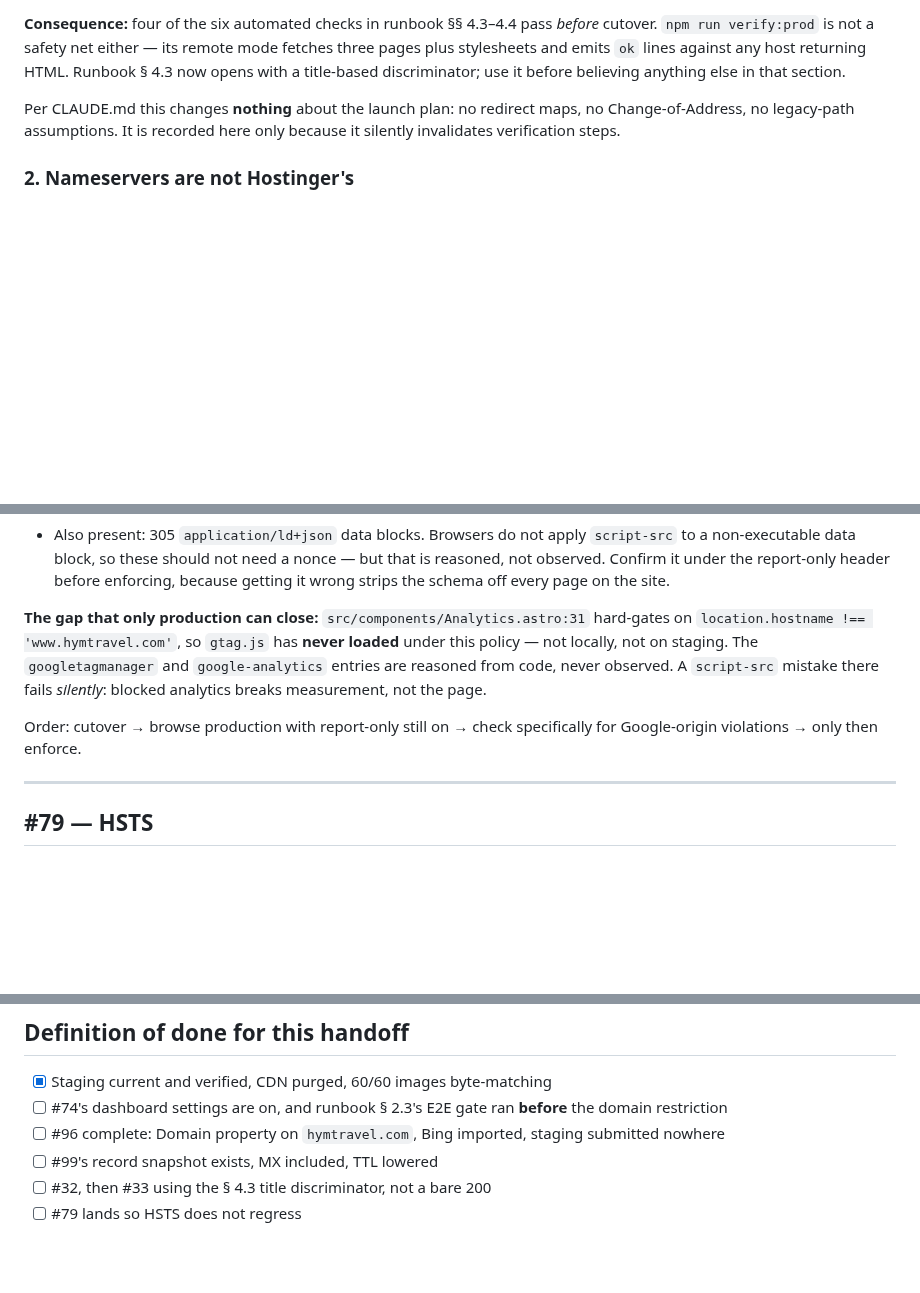
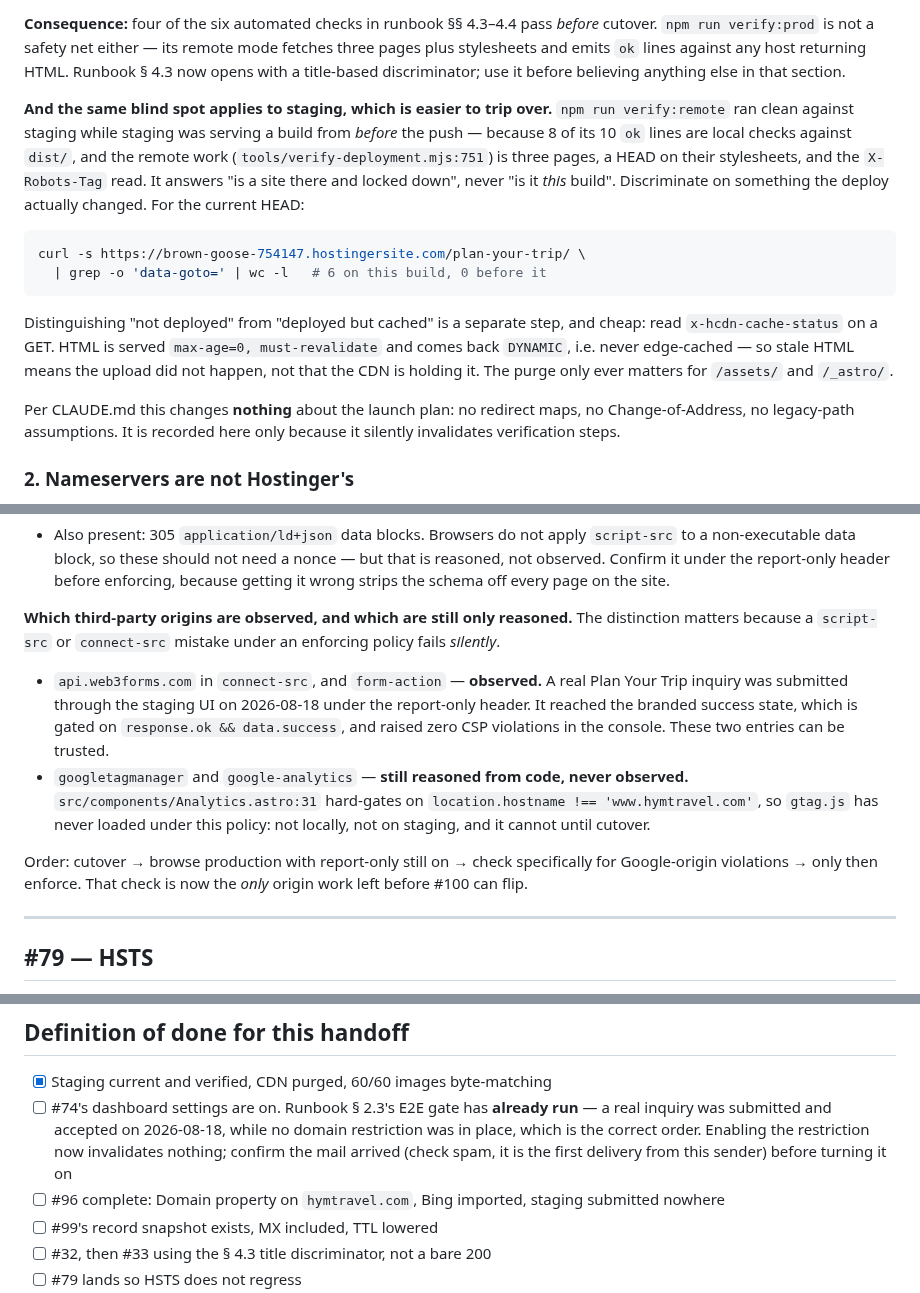
Before and after one commit to soleman23/hymt, a Markdown page: docs/seo/HANDOFF-launch-blockers.md, 3 parts joined by grey strips. Rendered like a GitHub page; blank space fills up the shorter version.

Commit message:
Record which CSP origins are observed, and how verify:remote misleads
Two findings from verifying the inline-handler deploy on staging.

The report-only CSP's third-party origins were all "reasoned from code, never
observed". Half of that is no longer true. A real Plan Your Trip inquiry was
submitted through the staging UI under the report-only header: it reached the
branded success state, which is gated on response.ok && data.success, and
raised no CSP violations. So connect-src api.web3forms.com and form-action are
now observed and can be trusted. googletagmanager and google-analytics still
cannot be - Analytics.astro:31 hard-gates on the production hostname, so
gtag.js has never loaded under this policy and will not until cutover. That is
now the only origin work standing between #100 and enforcing.

The handoff already warned that verify:prod passes against any host returning
HTML. The same hole is in verify:remote and easier to fall into: it ran clean
against staging while staging was still serving the build from before the push.
8 of its 10 ok lines are local checks against dist/, and the remote work is
three pages, a HEAD on their stylesheets and the X-Robots-Tag read. It answers
"is a site there and locked down", never "is it this build". Recorded with a
discriminator that keys on something the deploy changed, and with the way to
tell "not deployed" from "deployed but cached" - HTML is max-age=0 and comes
back DYNAMIC, so stale HTML means the upload did not happen. The purge only
ever matters for /assets/ and /_astro/.

Also updates the § 2.3 line in the definition of done: that gate has run, and
it ran before any Web3Forms domain restriction, which is the required order.

Co-Authored-By: Claude Opus 5 <noreply@anthropic.com>

````diff
--- a/docs/seo/HANDOFF-launch-blockers.md
+++ b/docs/seo/HANDOFF-launch-blockers.md
@@ -178,6 +181,25 @@ max-age=31556952`.
 mode fetches three pages plus stylesheets and emits `ok` lines against any host
 returning HTML. Runbook § 4.3 now opens with a title-based discriminator; use it
 before believing anything else in that section.
+
+**And the same blind spot applies to staging, which is easier to trip over.**
+`npm run verify:remote` ran clean against staging while staging was serving a
+build from *before* the push — because 8 of its 10 `ok` lines are local checks
+against `dist/`, and the remote work (`tools/verify-deployment.mjs:751`) is
+three pages, a HEAD on their stylesheets, and the `X-Robots-Tag` read. It
+answers "is a site there and locked down", never "is it *this* build".
+Discriminate on something the deploy actually changed. For the current HEAD:
+
+```bash
+curl -s https://brown-goose-754147.hostingersite.com/plan-your-trip/ \
+  | grep -o 'data-goto=' | wc -l   # 6 on this build, 0 before it
+```
+
+Distinguishing "not deployed" from "deployed but cached" is a separate step, and
+cheap: read `x-hcdn-cache-status` on a GET. HTML is served `max-age=0,
+must-revalidate` and comes back `DYNAMIC`, i.e. never edge-cached — so stale
+HTML means the upload did not happen, not that the CDN is holding it. The purge
+only ever matters for `/assets/` and `/_astro/`.
 
 Per CLAUDE.md this changes **nothing** about the launch plan: no redirect maps,
 no Change-of-Address, no legacy-path assumptions. It is recorded here only
@@ -335,15 +357,23 @@ under a deliberately *enforcing* local copy. Its only remaining checkbox is
   header before enforcing, because getting it wrong strips the schema off
   every page on the site.
 
-**The gap that only production can close:** `src/components/Analytics.astro:31`
-hard-gates on `location.hostname !== 'www.hymtravel.com'`, so `gtag.js` has
-**never loaded** under this policy — not locally, not on staging. The
-`googletagmanager` and `google-analytics` entries are reasoned from code, never
-observed. A `script-src` mistake there fails *silently*: blocked analytics
-breaks measurement, not the page.
+**Which third-party origins are observed, and which are still only reasoned.**
+The distinction matters because a `script-src` or `connect-src` mistake under an
+enforcing policy fails *silently*.
+
+- `api.web3forms.com` in `connect-src`, and `form-action` — **observed.** A real
+  Plan Your Trip inquiry was submitted through the staging UI on 2026-08-18 under
+  the report-only header. It reached the branded success state, which is gated on
+  `response.ok && data.success`, and raised zero CSP violations in the console.
+  These two entries can be trusted.
+- `googletagmanager` and `google-analytics` — **still reasoned from code, never
+  observed.** `src/components/Analytics.astro:31` hard-gates on
+  `location.hostname !== 'www.hymtravel.com'`, so `gtag.js` has never loaded
+  under this policy: not locally, not on staging, and it cannot until cutover.
 
 Order: cutover → browse production with report-only still on → check
-specifically for Google-origin violations → only then enforce.
+specifically for Google-origin violations → only then enforce. That check is now
+the *only* origin work left before #100 can flip.
 
 ---
 
@@ -387,8 +417,11 @@ apex and www.
 ## Definition of done for this handoff
 
 - [x] Staging current and verified, CDN purged, 60/60 images byte-matching
-- [ ] #74's dashboard settings are on, and runbook § 2.3's E2E gate ran
-      **before** the domain restriction
+- [ ] #74's dashboard settings are on. Runbook § 2.3's E2E gate has **already
+      run** — a real inquiry was submitted and accepted on 2026-08-18, while no
+      domain restriction was in place, which is the correct order. Enabling the
+      restriction now invalidates nothing; confirm the mail arrived (check spam,
+      it is the first delivery from this sender) before turning it on
 - [ ] #96 complete: Domain property on `hymtravel.com`, Bing imported, staging
       submitted nowhere
 - [ ] #99's record snapshot exists, MX included, TTL lowered
````
Also changed, not shown: other parts of docs/seo/HANDOFF-launch-blockers.md (+4 -1 lines).
